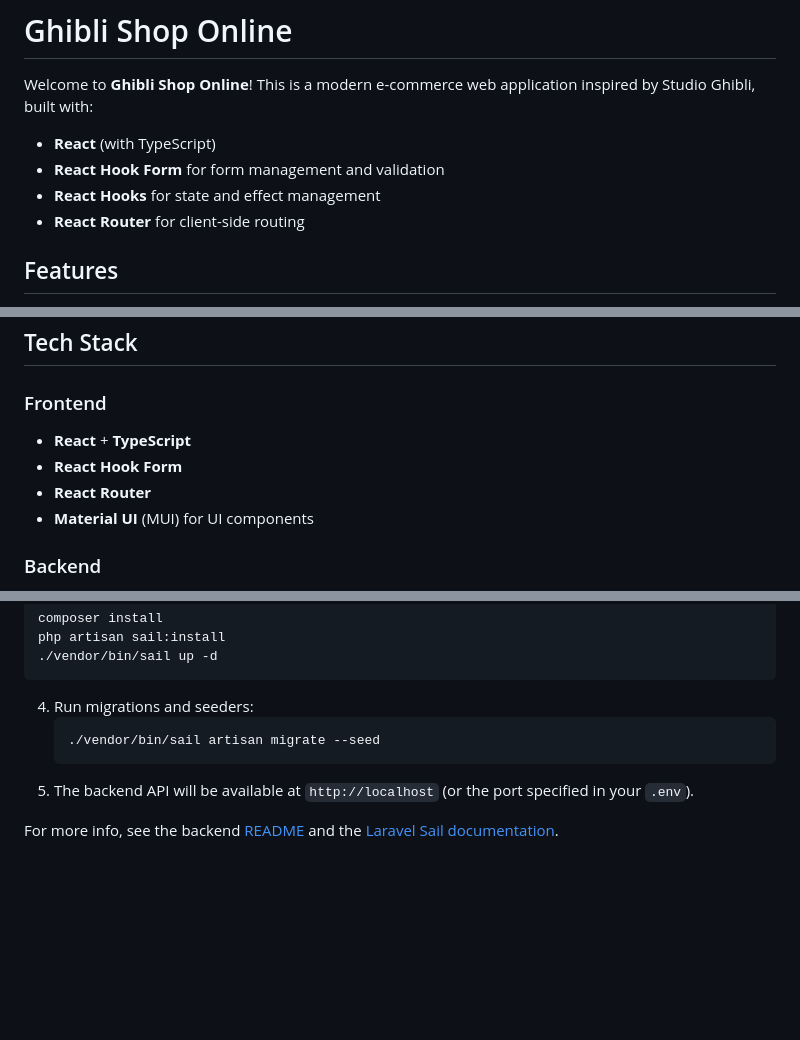
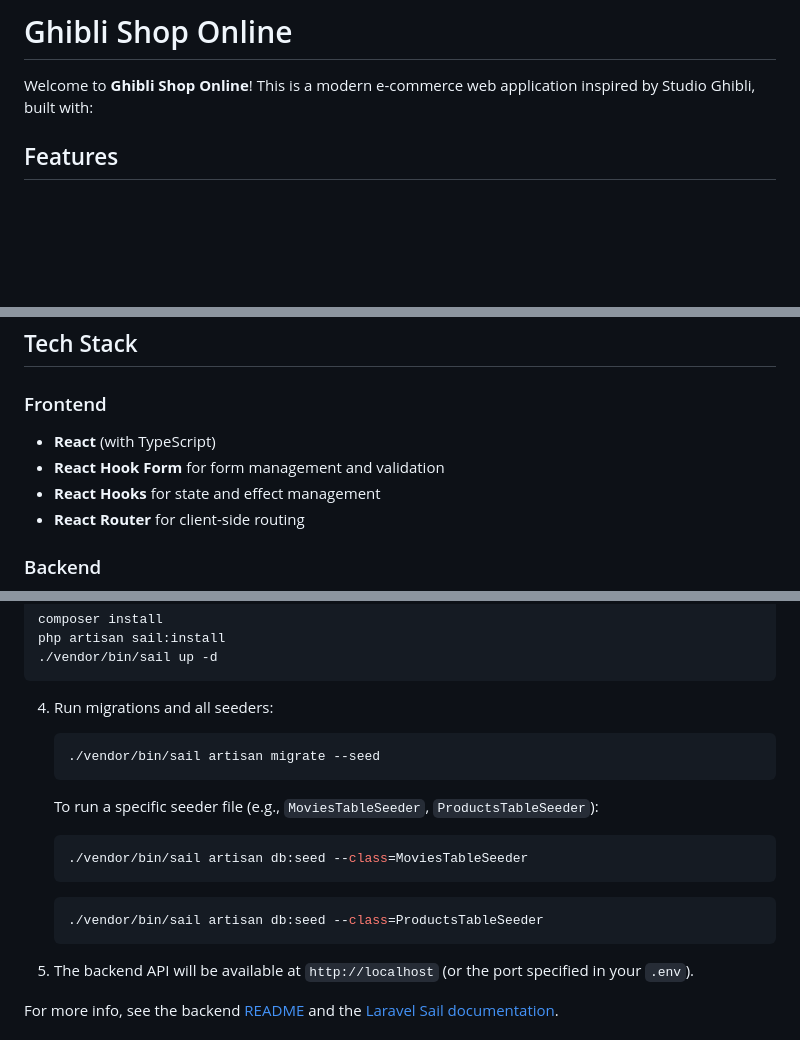
Before and after one commit to linhkhanh/Ghibli-shop_online, a Markdown page: README.md, 3 parts joined by grey strips. GitHub-like rendering; blank space fills up the shorter version.

Commit message:
update: how to run seeder file

````diff
--- a/README.md
+++ b/README.md
@@ -1,11 +1,6 @@
 # Ghibli Shop Online
 
 Welcome to **Ghibli Shop Online**! This is a modern e-commerce web application inspired by Studio Ghibli, built with:
-
-- **React** (with TypeScript)
-- **React Hook Form** for form management and validation
-- **React Hooks** for state and effect management
-- **React Router** for client-side routing
 
 ## Features
 
@@ -22,10 +17,10 @@ Welcome to **Ghibli Shop Online**! This is a modern e-commerce web application i
 
 ### Frontend
 
-- **React** + **TypeScript**
-- **React Hook Form**
-- **React Router**
-- **Material UI** (MUI) for UI components
+- **React** (with TypeScript)
+- **React Hook Form** for form management and validation
+- **React Hooks** for state and effect management
+- **React Router** for client-side routing
 
 ### Backend
 
@@ -108,10 +103,22 @@ php artisan sail:install
 ./vendor/bin/sail up -d
 ```
 
-4. Run migrations and seeders:
+4. Run migrations and all seeders:
+
    ```bash
    ./vendor/bin/sail artisan migrate --seed
    ```
+
+   To run a specific seeder file (e.g., `MoviesTableSeeder`, `ProductsTableSeeder`):
+
+   ```bash
+   ./vendor/bin/sail artisan db:seed --class=MoviesTableSeeder
+   ```
+
+   ```bash
+   ./vendor/bin/sail artisan db:seed --class=ProductsTableSeeder
+   ```
+
 5. The backend API will be available at `http://localhost` (or the port specified in your `.env`).
 
 For more info, see the backend [README](ghibli-backend/README.md) and the [Laravel Sail documentation](https://laravel.com/docs/sail).
````
Also changed, not shown: other parts of README.md (+1 -1 lines).
